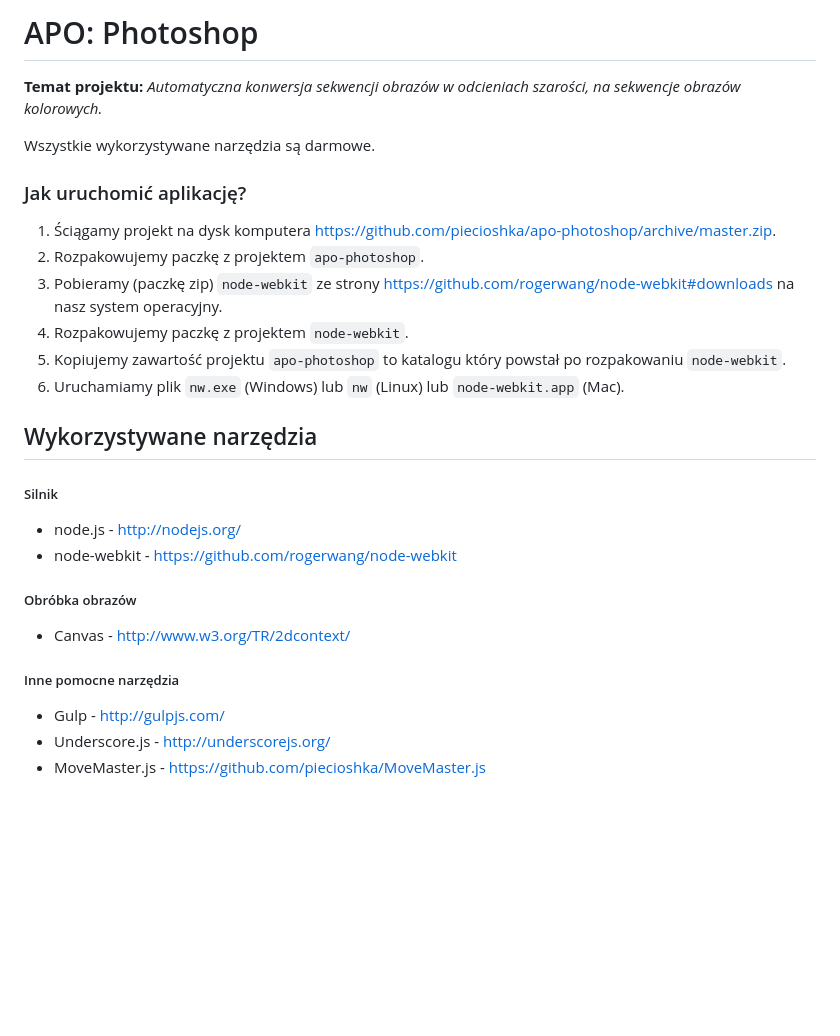
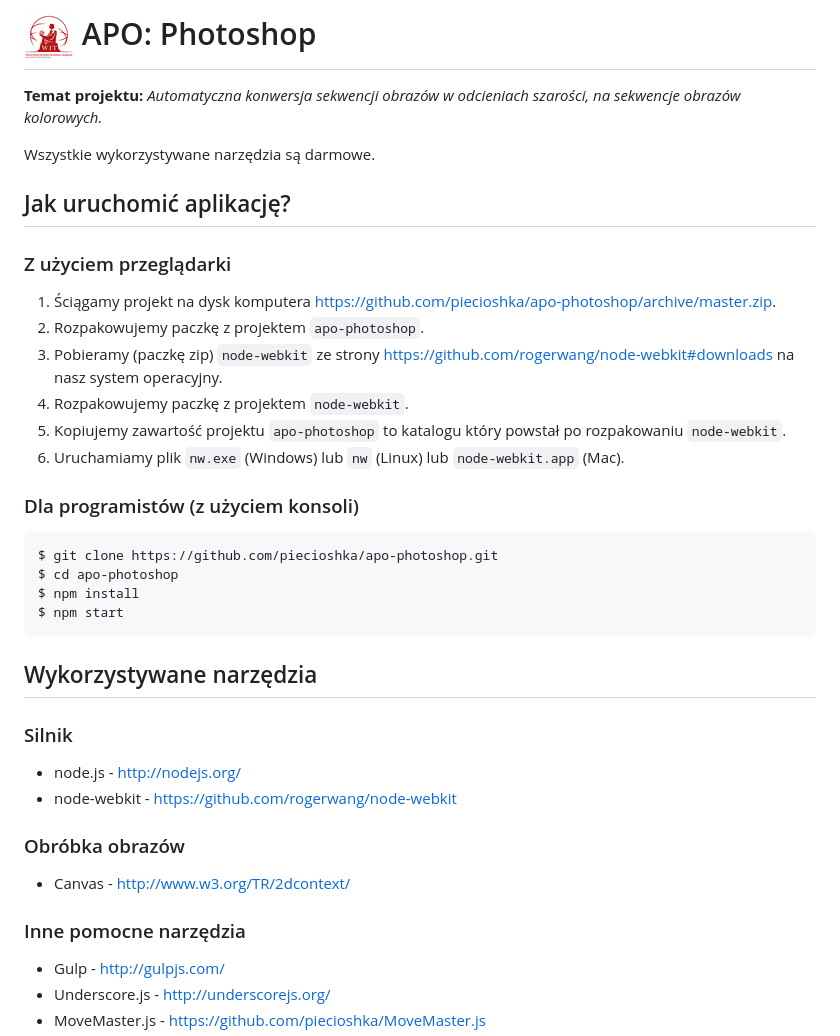
Before and after one commit to piecioshka/apo-photoshop, a Markdown page: README.md, the part around the change. Drawn GitHub-style; pictures changed too: images/wsisiz.png (added); blank space fills up the shorter version.

Commit message:
Add academy logo.

````diff
--- a/README.md
+++ b/README.md
@@ -1,10 +1,12 @@
-# APO: Photoshop
+# ![js](/images/wsisiz.png) APO: Photoshop
 
 **Temat projektu:** _Automatyczna konwersja sekwencji obrazów w odcieniach szarości, na sekwencje obrazów kolorowych._
 
 Wszystkie wykorzystywane narzędzia są darmowe.
 
-### Jak uruchomić aplikację?
+## Jak uruchomić aplikację?
+
+### Z użyciem przeglądarki
 
 1. Ściągamy projekt na dysk komputera https://github.com/piecioshka/apo-photoshop/archive/master.zip.
 2. Rozpakowujemy paczkę z projektem `apo-photoshop`.
@@ -13,18 +15,27 @@ Wszystkie wykorzystywane narzędzia są darmowe.
 5. Kopiujemy zawartość projektu `apo-photoshop` to katalogu który powstał po rozpakowaniu `node-webkit`.
 6. Uruchamiamy plik `nw.exe` (Windows) lub `nw` (Linux) lub `node-webkit.app` (Mac).
 
+### Dla programistów (z użyciem konsoli)
+
+```bash
+$ git clone https://github.com/piecioshka/apo-photoshop.git
+$ cd apo-photoshop
+$ npm install
+$ npm start
+```
+
 ## Wykorzystywane narzędzia
 
-##### Silnik
+### Silnik
 
 - node.js - http://nodejs.org/
 - node-webkit - https://github.com/rogerwang/node-webkit
 
-##### Obróbka obrazów
+### Obróbka obrazów
 
 - Canvas - http://www.w3.org/TR/2dcontext/
 
-##### Inne pomocne narzędzia
+### Inne pomocne narzędzia
 
 - Gulp - http://gulpjs.com/
 - Underscore.js - http://underscorejs.org/
````
Also changed, not shown: images/frames/1.jpg (renamed from app/images/frames/1.jpg), images/frames/2.jpg (renamed from app/images/frames/2.jpg), images/frames/3.jpg (renamed from app/images/frames/3.jpg), 4 other files.
